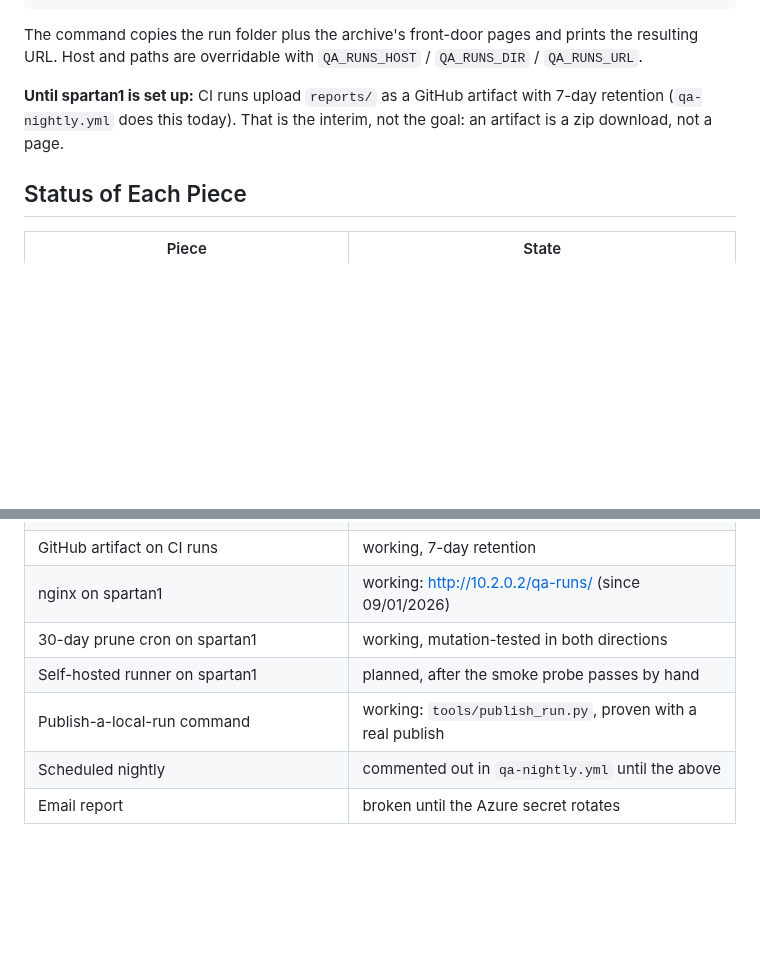
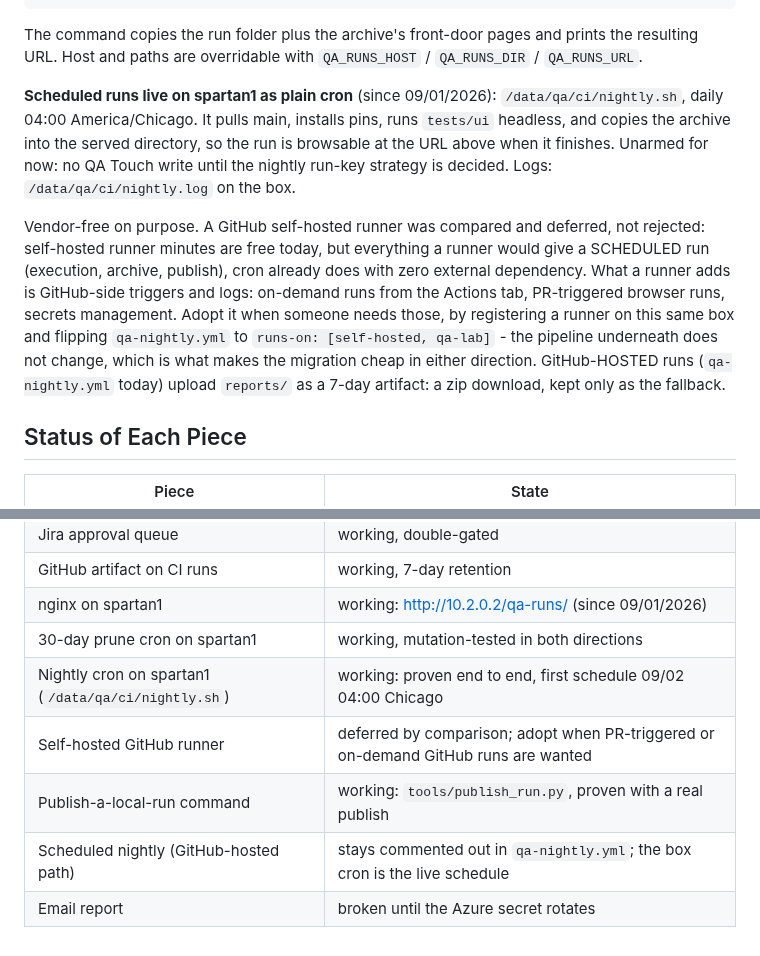
Before and after one commit to JustVar/Soterix-WebApp-QA, a Markdown page: docs/RUN_WORKFLOWS.md, 2 parts joined by grey strips. Rendered like a GitHub page; blank space fills up the shorter version.

Commit message:
Scheduled runs live on spartan1 as plain cron; the runner is deferred
The comparison was run on the box rather than argued: clone, install,
offline suites (600 passed), headless chromium, 12 live UI tests against
the QA tenant, then nightly.sh end to end with a small target - archive
copied into the served directory and browsable over nginx when done.

Cron does everything a runner gives a scheduled run, with zero external
dependency. The runner is deferred, not rejected: it adds GitHub-side
triggers (on-demand, PR-gated browser runs) and is a cheap later switch
because the pipeline underneath is identical. Access on the box is two
read-only per-repo deploy keys, proven unable to read anything else.

```diff
--- a/docs/RUN_WORKFLOWS.md
+++ b/docs/RUN_WORKFLOWS.md
@@ -110,9 +110,24 @@ The command copies the run folder plus the archive's front-door pages and
 prints the resulting URL. Host and paths are overridable with
 `QA_RUNS_HOST` / `QA_RUNS_DIR` / `QA_RUNS_URL`.
 
-**Until spartan1 is set up:** CI runs upload `reports/` as a GitHub
-artifact with 7-day retention (`qa-nightly.yml` does this today). That is
-the interim, not the goal: an artifact is a zip download, not a page.
+**Scheduled runs live on spartan1 as plain cron** (since 09/01/2026):
+`/data/qa/ci/nightly.sh`, daily 04:00 America/Chicago. It pulls main,
+installs pins, runs `tests/ui` headless, and copies the archive into the
+served directory, so the run is browsable at the URL above when it
+finishes. Unarmed for now: no QA Touch write until the nightly run-key
+strategy is decided. Logs: `/data/qa/ci/nightly.log` on the box.
+
+Vendor-free on purpose. A GitHub self-hosted runner was compared and
+deferred, not rejected: self-hosted runner minutes are free today, but
+everything a runner would give a SCHEDULED run (execution, archive,
+publish), cron already does with zero external dependency. What a runner
+adds is GitHub-side triggers and logs: on-demand runs from the Actions
+tab, PR-triggered browser runs, secrets management. Adopt it when someone
+needs those, by registering a runner on this same box and flipping
+`qa-nightly.yml` to `runs-on: [self-hosted, qa-lab]` - the pipeline
+underneath does not change, which is what makes the migration cheap in
+either direction. GitHub-HOSTED runs (`qa-nightly.yml` today) upload
+`reports/` as a 7-day artifact: a zip download, kept only as the fallback.
 
 ## Status of Each Piece
 
@@ -125,7 +140,8 @@ the interim, not the goal: an artifact is a zip download, not a page.
 | GitHub artifact on CI runs | working, 7-day retention |
 | nginx on spartan1 | working: http://10.2.0.2/qa-runs/ (since 09/01/2026) |
 | 30-day prune cron on spartan1 | working, mutation-tested in both directions |
-| Self-hosted runner on spartan1 | planned, after the smoke probe passes by hand |
+| Nightly cron on spartan1 (`/data/qa/ci/nightly.sh`) | working: proven end to end, first schedule 09/02 04:00 Chicago |
+| Self-hosted GitHub runner | deferred by comparison; adopt when PR-triggered or on-demand GitHub runs are wanted |
 | Publish-a-local-run command | working: `tools/publish_run.py`, proven with a real publish |
-| Scheduled nightly | commented out in `qa-nightly.yml` until the above |
+| Scheduled nightly (GitHub-hosted path) | stays commented out in `qa-nightly.yml`; the box cron is the live schedule |
 | Email report | broken until the Azure secret rotates |
```
